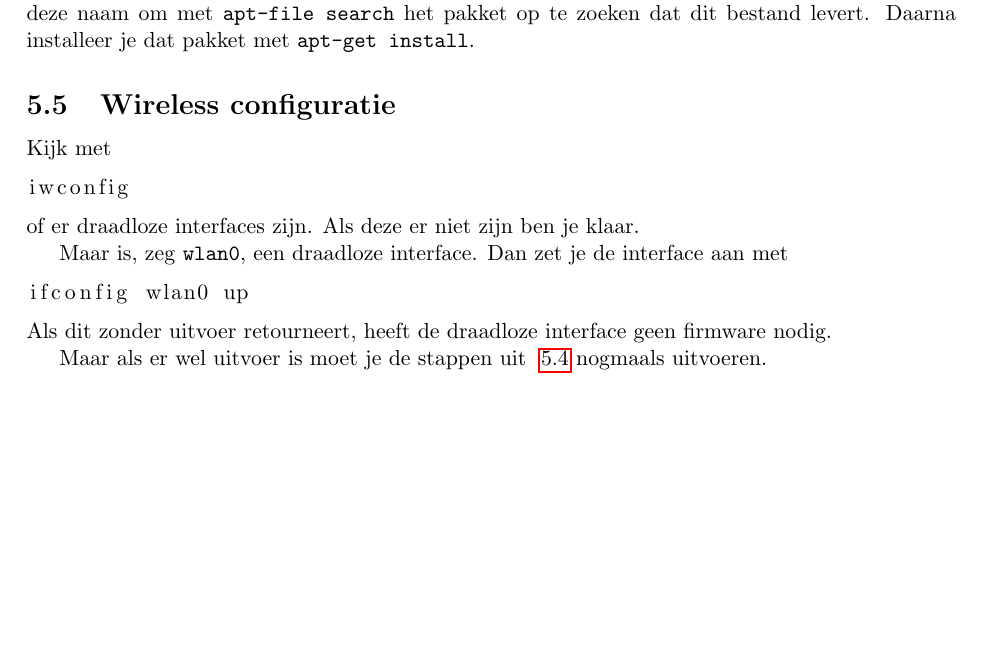
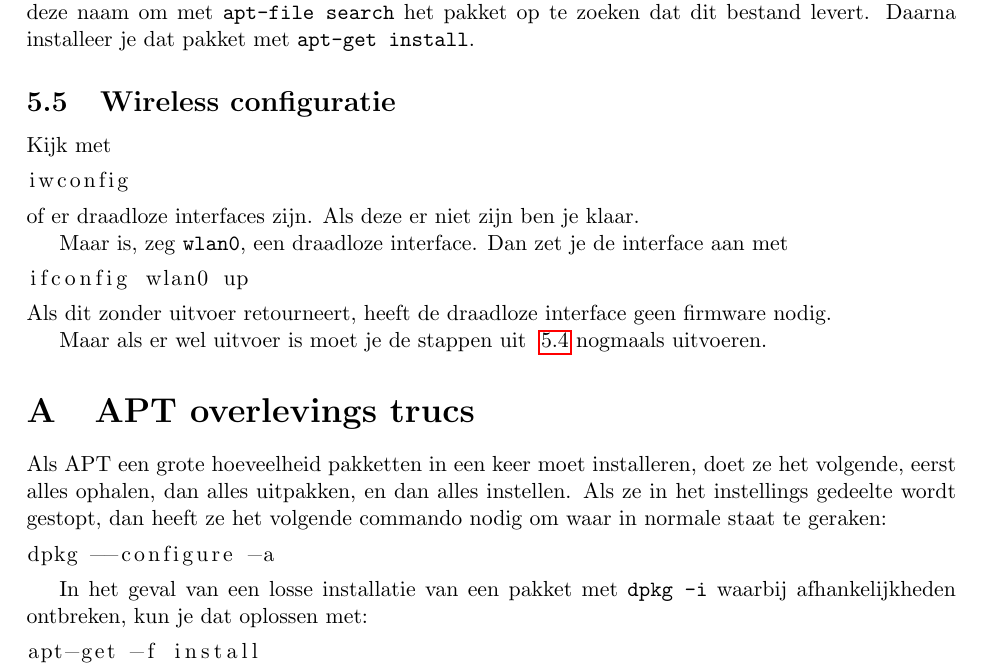
Before and after one commit to slspeek/installatie-debian, a LaTeX document (installatie.tex): part of page 8 of 8, cut so that both start at the same text, the shorter picture padded with empty space. Compiled offline with pdfLaTeX.

Commit message:
APT Survival

```diff
--- a/installatie.tex
+++ b/installatie.tex
@@ -383,6 +383,17 @@ ifconfig wlan0 up
 Als dit zonder uitvoer retourneert, heeft de draadloze interface geen firmware nodig.
 
 Maar als er wel uitvoer is moet je de stappen uit ~\ref{ssec:Firmware} nogmaals uitvoeren.
+\appendix
+\section{APT overlevings trucs}
+Als APT een grote hoeveelheid pakketten in een keer moet installeren, doet ze het volgende, eerst alles ophalen, dan alles uitpakken, en dan alles instellen. Als ze in het instellings gedeelte wordt gestopt, dan heeft ze het volgende commando nodig om waar in normale staat te geraken:
+\begin{lstlisting}[language=bash]
+dpkg --configure -a
+\end{lstlisting}
+
+In het geval van een losse installatie van een pakket met \texttt{dpkg -i} waarbij afhankelijkheden ontbreken, kun je dat oplossen met:
+\begin{lstlisting}[language=bash]
+apt-get -f install
+\end{lstlisting}
 
 %TODO APT-survival guide
 \end{document}
```
